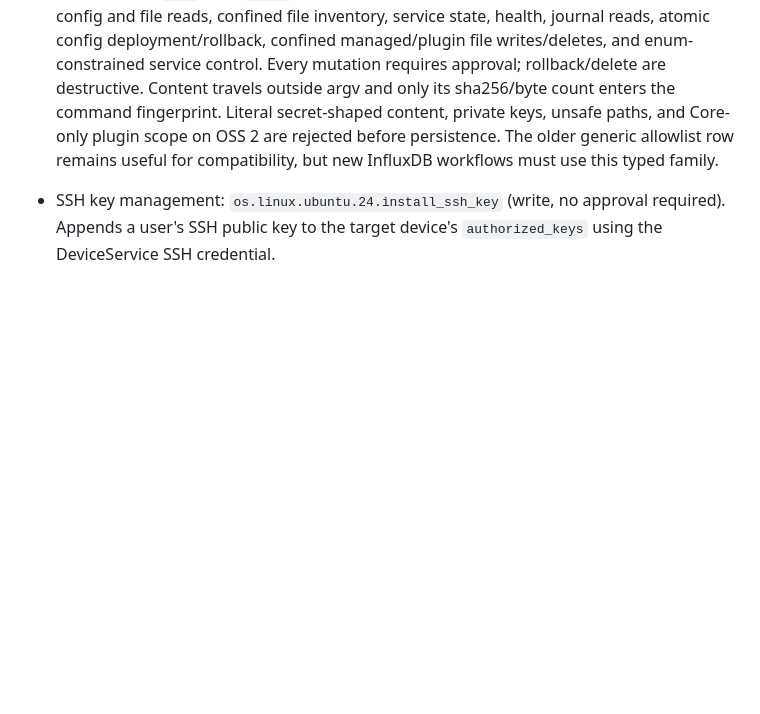
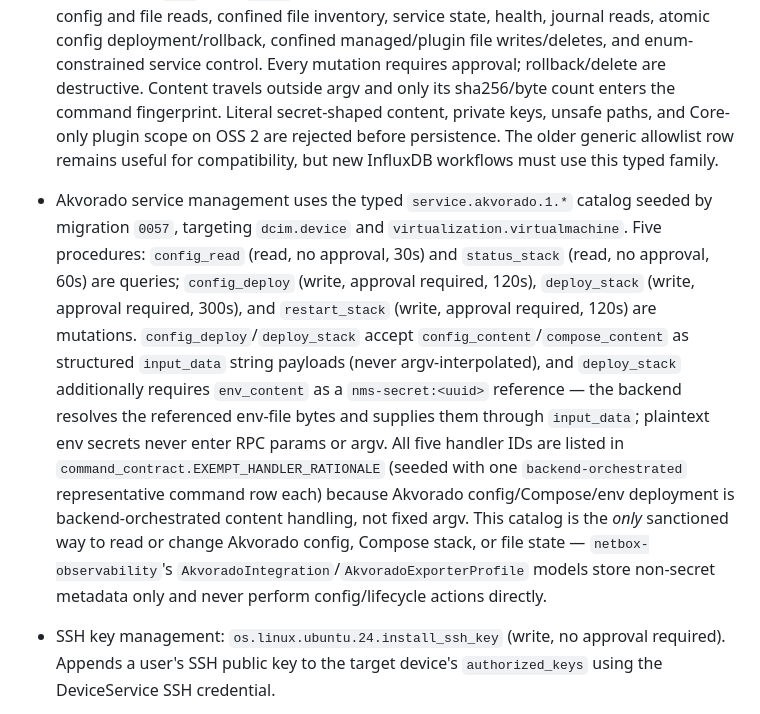
Before and after one commit to N-MultiCloud/netbox-rpc, a Markdown page: AGENTS.md, the part around the change. Drawn GitHub-style; blank space fills up the shorter version.

```diff
--- a/AGENTS.md
+++ b/AGENTS.md
@@ -463,6 +463,25 @@ be used autonomously on destructive procedures.
   content, private keys, unsafe paths, and Core-only plugin scope on OSS 2 are
   rejected before persistence. The older generic allowlist row remains useful
   for compatibility, but new InfluxDB workflows must use this typed family.
+- Akvorado service management uses the typed `service.akvorado.1.*` catalog
+  seeded by migration `0057`, targeting `dcim.device` and
+  `virtualization.virtualmachine`. Five procedures: `config_read` (read, no
+  approval, 30s) and `status_stack` (read, no approval, 60s) are queries;
+  `config_deploy` (write, approval required, 120s), `deploy_stack` (write,
+  approval required, 300s), and `restart_stack` (write, approval required,
+  120s) are mutations. `config_deploy`/`deploy_stack` accept
+  `config_content`/`compose_content` as structured `input_data` string
+  payloads (never argv-interpolated), and `deploy_stack` additionally requires
+  `env_content` as a `nms-secret:<uuid>` reference — the backend resolves the
+  referenced env-file bytes and supplies them through `input_data`; plaintext
+  env secrets never enter RPC params or argv. All five handler IDs are listed
+  in `command_contract.EXEMPT_HANDLER_RATIONALE` (seeded with one
+  `backend-orchestrated` representative command row each) because Akvorado
+  config/Compose/env deployment is backend-orchestrated content handling, not
+  fixed argv. This catalog is the *only* sanctioned way to read or change
+  Akvorado config, Compose stack, or file state — `netbox-observability`'s
+  `AkvoradoIntegration`/`AkvoradoExporterProfile` models store non-secret
+  metadata only and never perform config/lifecycle actions directly.
 - SSH key management: `os.linux.ubuntu.24.install_ssh_key` (write, no approval
   required). Appends a user's SSH public key to the target device's
   `authorized_keys` using the DeviceService SSH credential.
```
Also changed, not shown: README.md (+27 -0 lines).
